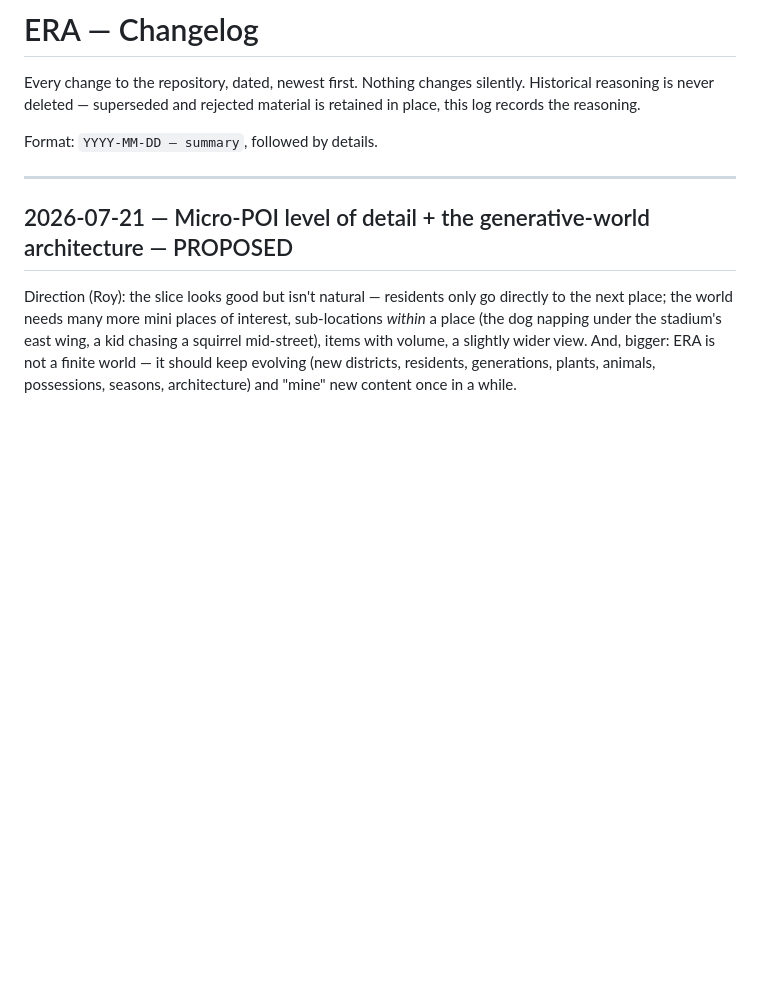
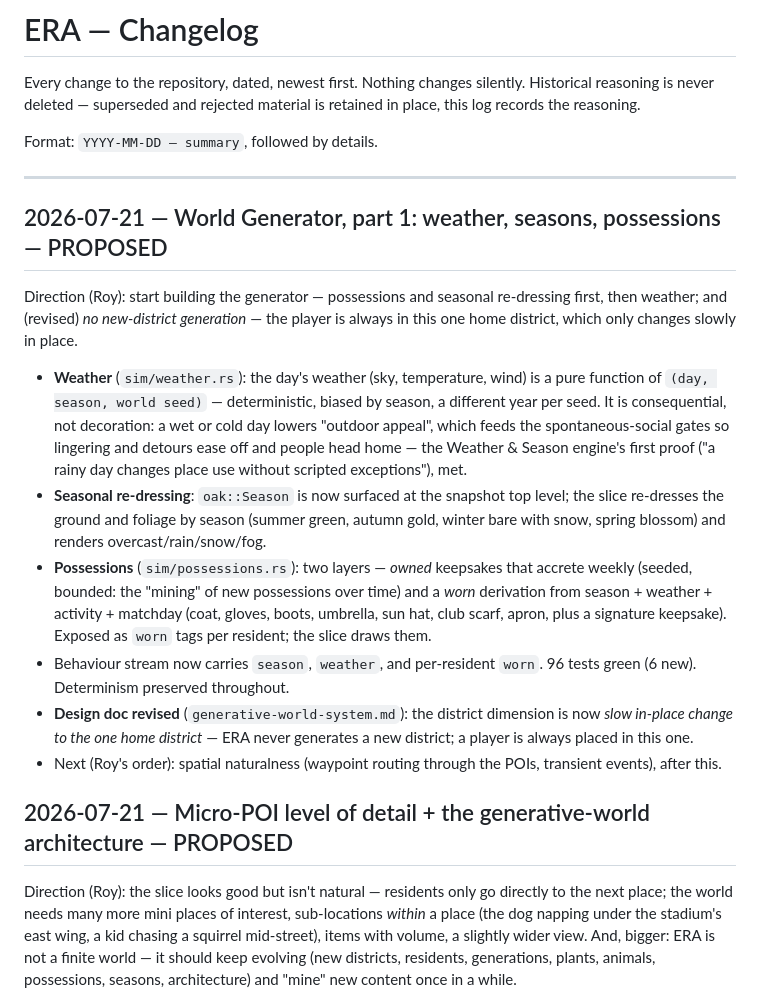
Before and after one commit to Roy481977/ERA, a Markdown page: CHANGELOG.md, the part around the change. Rendered like a GitHub page; blank space fills up the shorter version.

Commit message:
docs: changelog — World Generator part 1 (weather, seasons, possessions)
Co-Authored-By: Claude Opus 4.8 <noreply@anthropic.com>
Claude-Session: https://claude.ai/code/session_01KSWpxbLjSrj4ShPh6UB2Yu

```diff
--- a/CHANGELOG.md
+++ b/CHANGELOG.md
@@ -7,6 +7,34 @@ retained in place, this log records the reasoning.
 Format: `YYYY-MM-DD — summary`, followed by details.
 
 ---
+
+## 2026-07-21 — World Generator, part 1: weather, seasons, possessions — PROPOSED
+
+Direction (Roy): start building the generator — possessions and seasonal
+re-dressing first, then weather; and (revised) *no new-district generation* — the
+player is always in this one home district, which only changes slowly in place.
+
+- **Weather** (`sim/weather.rs`): the day's weather (sky, temperature, wind) is a
+  pure function of `(day, season, world seed)` — deterministic, biased by season, a
+  different year per seed. It is consequential, not decoration: a wet or cold day
+  lowers "outdoor appeal", which feeds the spontaneous-social gates so lingering and
+  detours ease off and people head home — the Weather & Season engine's first proof
+  ("a rainy day changes place use without scripted exceptions"), met.
+- **Seasonal re-dressing**: `oak::Season` is now surfaced at the snapshot top level;
+  the slice re-dresses the ground and foliage by season (summer green, autumn gold,
+  winter bare with snow, spring blossom) and renders overcast/rain/snow/fog.
+- **Possessions** (`sim/possessions.rs`): two layers — *owned* keepsakes that accrete
+  weekly (seeded, bounded: the "mining" of new possessions over time) and a *worn*
+  derivation from season + weather + activity + matchday (coat, gloves, boots,
+  umbrella, sun hat, club scarf, apron, plus a signature keepsake). Exposed as `worn`
+  tags per resident; the slice draws them.
+- Behaviour stream now carries `season`, `weather`, and per-resident `worn`. 96 tests
+  green (6 new). Determinism preserved throughout.
+- **Design doc revised** (`generative-world-system.md`): the district dimension is
+  now *slow in-place change to the one home district* — ERA never generates a new
+  district; a player is always placed in this one.
+- Next (Roy's order): spatial naturalness (waypoint routing through the POIs,
+  transient events), after this.
 
 ## 2026-07-21 — Micro-POI level of detail + the generative-world architecture — PROPOSED
 
```
